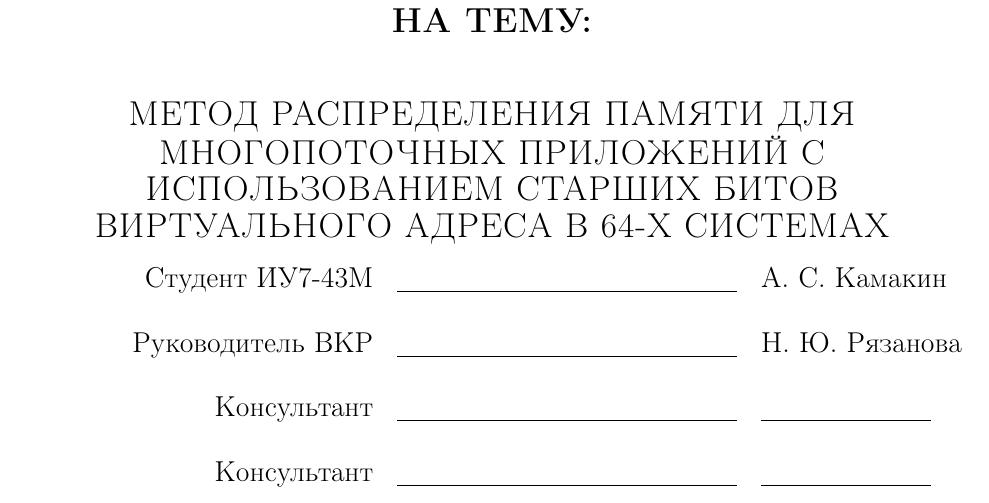
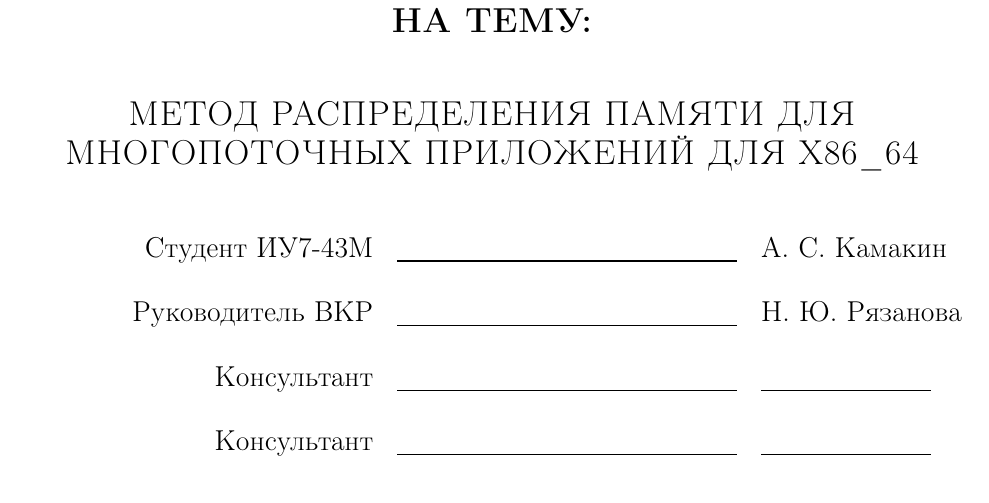
Before and after one commit to lieroz/masters-degree, a LaTeX document (docs/rpz.tex, which reads docs/00-title.tex): part of page 1 of 64, cut so that both start at the same text. Compiled offline with pdfLaTeX; a LaTeX package or settings file that is missing is left out.

Commit message:
theme fixes

```diff
--- a/docs/00-title.tex
+++ b/docs/00-title.tex
@@ -17,7 +17,7 @@
 
 \textsc{\large \bfseries РАСЧЕТНО-ПОЯСНИТЕЛЬНАЯ ЗАПИСКА\\К ВЫПУСКНОЙ КВАЛИФИКАЦИОННОЙ РАБОТЕ\\НА ТЕМУ:}\\[1cm]
 
-\textsc{\large  МЕТОД РАСПРЕДЕЛЕНИЯ ПАМЯТИ ДЛЯ МНОГОПОТОЧНЫХ ПРИЛОЖЕНИЙ С ИСПОЛЬЗОВАНИЕМ СТАРШИХ БИТОВ ВИРТУАЛЬНОГО АДРЕСА В 64-Х СИСТЕМАХ}
+\textsc{\large  МЕТОД РАСПРЕДЕЛЕНИЯ ПАМЯТИ ДЛЯ МНОГОПОТОЧНЫХ ПРИЛОЖЕНИЙ ДЛЯ Х86\_64}
 
 \vfill
 
```
Also changed, not shown: 2 other files.
